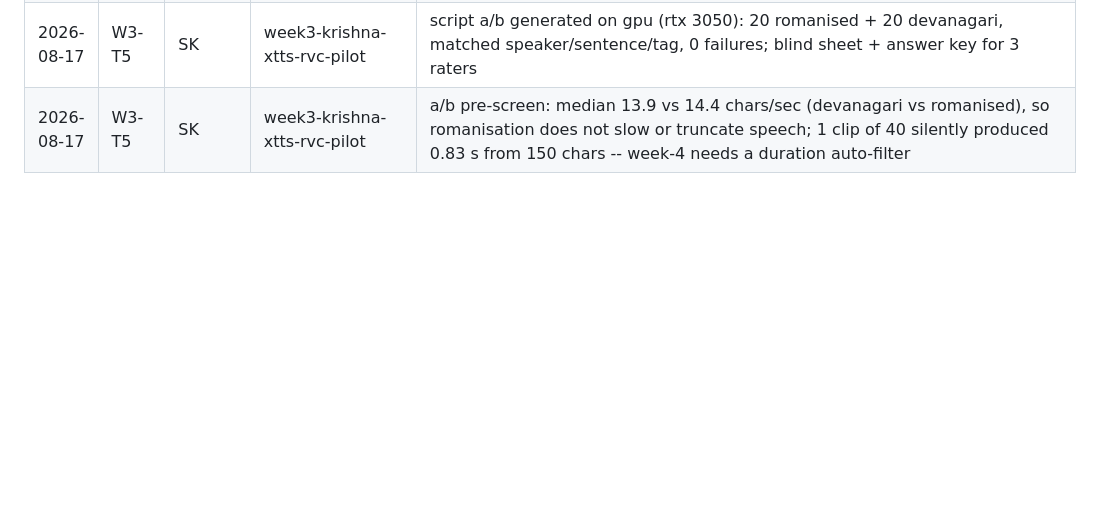
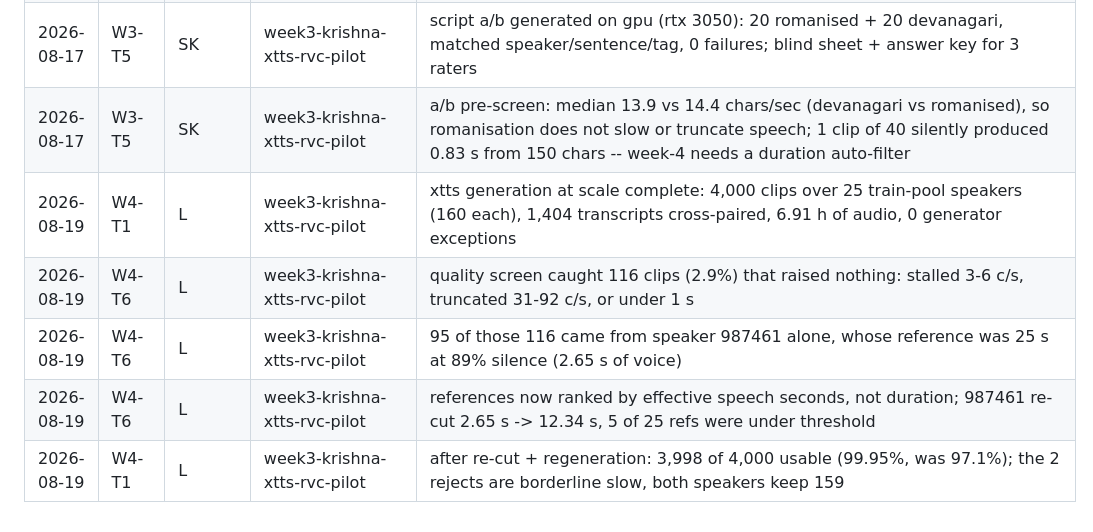
Before and after one commit to Mounika-Reddy-0802/codemix-deepfake-detection, a Markdown page: docs/progress.md, the part around the change. Rendered like a GitHub page; blank space fills up the shorter version.

Commit message:
docs: log the 4,000-clip run and what the quality screen caught

```diff
--- a/docs/progress.md
+++ b/docs/progress.md
@@ -38,3 +38,8 @@ One line per finished task: `date | task | owner | branch | summary`.
 | 2026-08-17 | W3-T5 | SK | week3-krishna-xtts-rvc-pilot | xtts char limit now applied to the romanised text (P-015): romanisation inflates length ~13%, which put 14 of 20 pilot transcripts over the 150-char hindi cap |
 | 2026-08-17 | W3-T5 | SK | week3-krishna-xtts-rvc-pilot | script a/b generated on gpu (rtx 3050): 20 romanised + 20 devanagari, matched speaker/sentence/tag, 0 failures; blind sheet + answer key for 3 raters |
 | 2026-08-17 | W3-T5 | SK | week3-krishna-xtts-rvc-pilot | a/b pre-screen: median 13.9 vs 14.4 chars/sec (devanagari vs romanised), so romanisation does not slow or truncate speech; 1 clip of 40 silently produced 0.83 s from 150 chars -- week-4 needs a duration auto-filter |
+| 2026-08-19 | W4-T1 | L | week3-krishna-xtts-rvc-pilot | xtts generation at scale complete: 4,000 clips over 25 train-pool speakers (160 each), 1,404 transcripts cross-paired, 6.91 h of audio, 0 generator exceptions |
+| 2026-08-19 | W4-T6 | L | week3-krishna-xtts-rvc-pilot | quality screen caught 116 clips (2.9%) that raised nothing: stalled 3-6 c/s, truncated 31-92 c/s, or under 1 s |
+| 2026-08-19 | W4-T6 | L | week3-krishna-xtts-rvc-pilot | 95 of those 116 came from speaker 987461 alone, whose reference was 25 s at 89% silence (2.65 s of voice) |
+| 2026-08-19 | W4-T6 | L | week3-krishna-xtts-rvc-pilot | references now ranked by effective speech seconds, not duration; 987461 re-cut 2.65 s -> 12.34 s, 5 of 25 refs were under threshold |
+| 2026-08-19 | W4-T1 | L | week3-krishna-xtts-rvc-pilot | after re-cut + regeneration: 3,998 of 4,000 usable (99.95%, was 97.1%); the 2 rejects are borderline slow, both speakers keep 159 |
```
